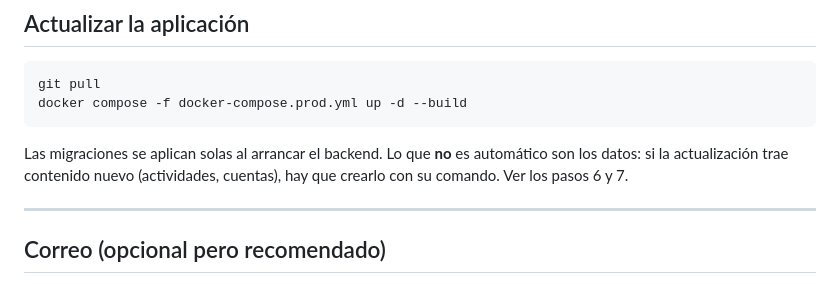
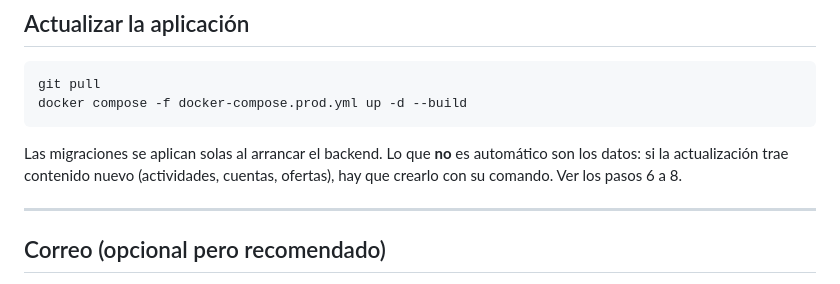
Before and after one commit to lfdev-web/proyecto-ecommerce-cursos, a Markdown page: DESPLIEGUE.md, the part around the change. Drawn GitHub-style.

Commit message:
DESPLIEGUE.md: la referencia a los pasos incluye las ofertas
Co-Authored-By: Claude Opus 5 <noreply@anthropic.com>

```diff
--- a/DESPLIEGUE.md
+++ b/DESPLIEGUE.md
@@ -266,7 +266,7 @@ docker compose -f docker-compose.prod.yml up -d --build
 
 Las migraciones se aplican solas al arrancar el backend. Lo que **no** es
 automático son los datos: si la actualización trae contenido nuevo (actividades,
-cuentas), hay que crearlo con su comando. Ver los pasos 6 y 7.
+cuentas, ofertas), hay que crearlo con su comando. Ver los pasos 6 a 8.
 
 ---
 
```
